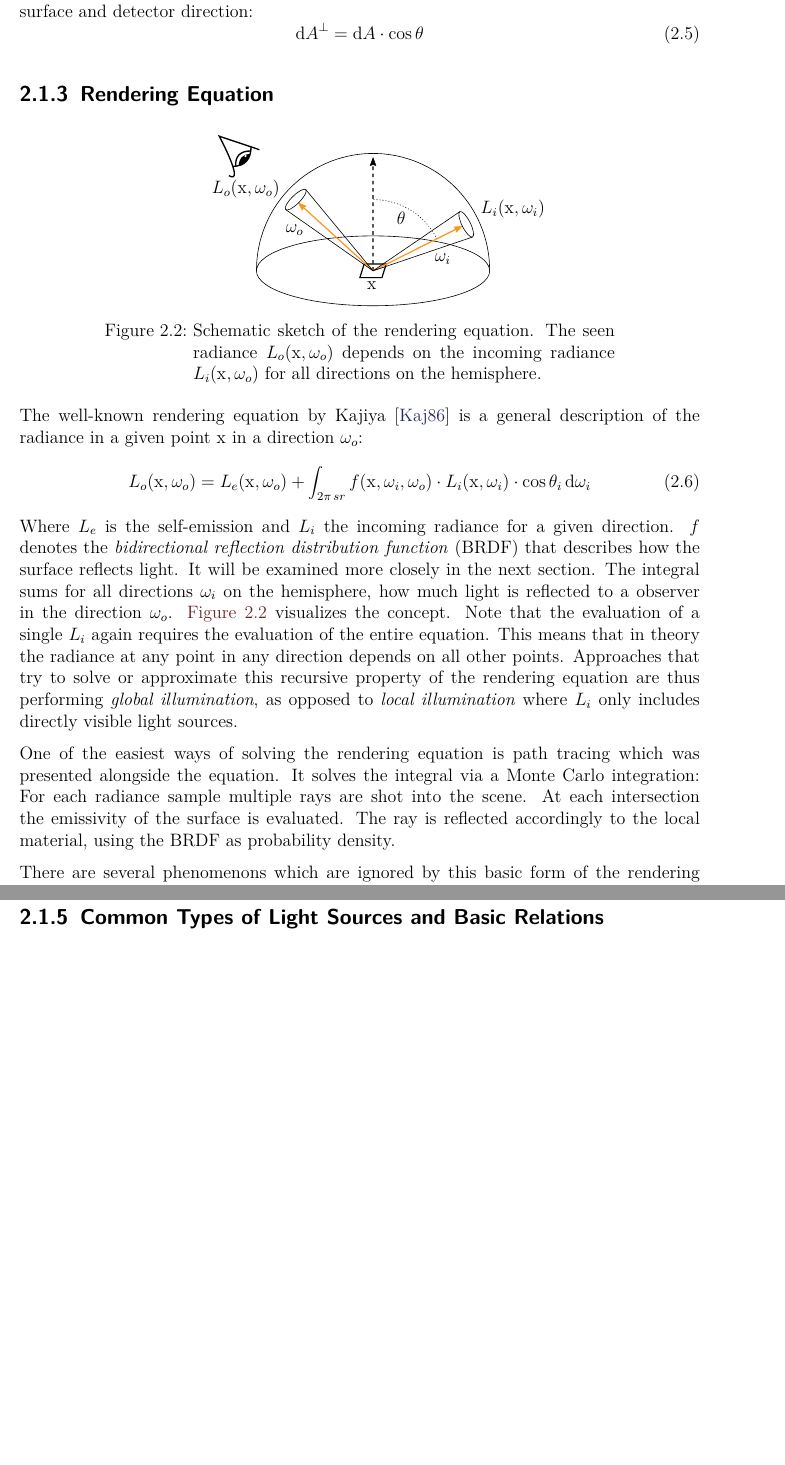
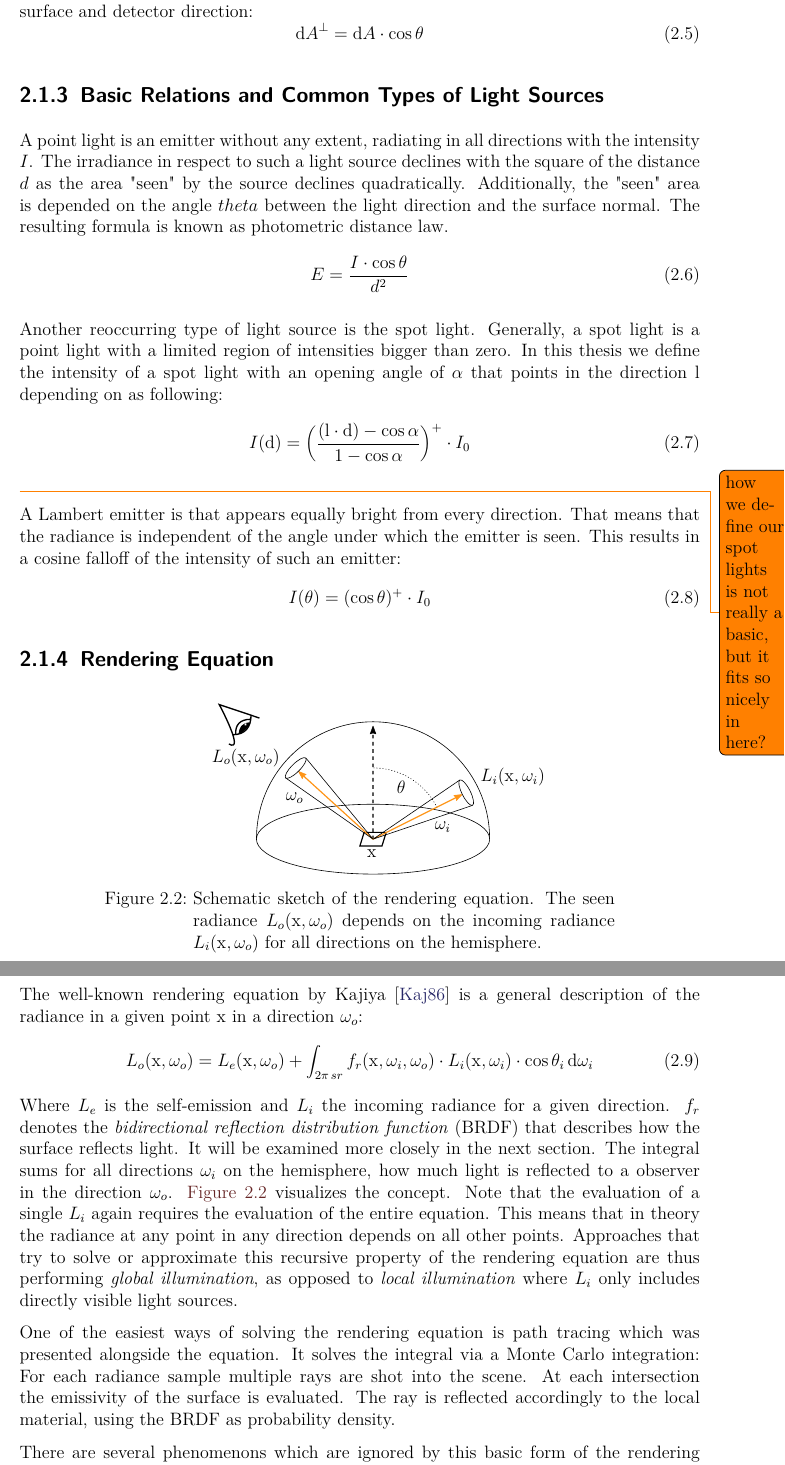
Before and after one commit to Wumpf/masterthesis, a LaTeX thesis (latex/thesis.tex, which reads latex/Prerequisites.tex): two parts of pages 10 and 11 of 39 before the commit and two parts of pages 10 and 11 of 40 after it, joined at a grey line, cut so that both start at the same text, the shorter picture padded with empty space. Compiled offline with pdfLaTeX; a missing font is replaced by an installed copy or a similar font.

Commit message:
Added short section about photometric distance law, lambert emitter and spot lights.

```diff
--- a/latex/Prerequisites.tex
+++ b/latex/Prerequisites.tex
@@ -106,6 +106,30 @@ The projected ("seen") differential area $\mathrm{d}A^\perp$ is depended of the
 %$E$ & \textbf{Irradiance}, flux density per area\\
 %$L$ & \textbf{Radiance}, flux density per area per solid angle\\
 
+\subsection{Basic Relations and Common Types of Light Sources}
+A point light is an emitter without any extent, radiating in all directions with the intensity $I$.
+The irradiance in respect to such a light source declines with the square of the distance $d$ as the area "seen" by the source declines quadratically.
+Additionally, the "seen" area is depended on the angle $theta$ between the light direction and the surface normal.
+The resulting formula is known as photometric distance law.
+\begin{equation}
+E = \frac{I \cdot \cos\theta}{d^2}
+\end{equation}
+
+Another reoccurring type of light source is the spot light.
+Generally, a spot light is a point light with a limited region of intensities bigger than zero.
+In this thesis we define the intensity of a spot light with an opening angle of $\alpha$ that points in the direction $\mathrm{l}$ depending on as following:
+\begin{equation}
+I(\mathrm{d}) = \Big(\frac{(\mathrm{l} \cdot \mathrm{d}) - \cos\alpha }{1-\cos\alpha}\Big)^+ \cdot I_0
+\end{equation}
+\todo{how we define our spot lights is not really a basic, but it fits so nicely in here?}
+
+A Lambert emitter is that appears equally bright from every direction.
+That means that the radiance is independent of the angle under which the emitter is seen.
+This results in a cosine falloff of the intensity of such an emitter:
+\begin{equation}
+I(\theta) = (\cos\theta)^+ \cdot I_0
+\end{equation}
+
 \subsection{Rendering Equation}
 % % % % % % % % % % % % % % % % % % % % % % % % % % % % % % % % % % % % % % % % % % % % % % % %
 \begin{figure}[h]
@@ -117,10 +141,10 @@ The projected ("seen") differential area $\mathrm{d}A^\perp$ is depended of the
 % % % % % % % % % % % % % % % % % % % % % % % % % % % % % % % % % % % % % % % % % % % % % % % %
 The well-known rendering equation by Kajiya \cite{bib:renderingequation} is a general description of the radiance in a given point $\mathrm{x}$ in a direction $\omega_o$:
 \begin{equation}
-L_o(\mathrm{x}, \omega_o) = L_e(\mathrm{x}, \omega_o) + \int_{2\pi\,sr} f(\mathrm{x}, \omega_i, \omega_o) \cdot L_i(\mathrm{x}, \omega_i) \cdot \cos\theta_i \, \mathrm{d}\omega_i
+L_o(\mathrm{x}, \omega_o) = L_e(\mathrm{x}, \omega_o) + \int_{2\pi\,sr} f_r(\mathrm{x}, \omega_i, \omega_o) \cdot L_i(\mathrm{x}, \omega_i) \cdot \cos\theta_i \, \mathrm{d}\omega_i
 \end{equation}
 Where $L_e$ is the self-emission and $L_i$ the incoming radiance for a given direction.
-$f$ denotes the \emph{bidirectional reflection distribution function} (BRDF) that describes how the surface reflects light.
+$f_r$ denotes the \emph{bidirectional reflection distribution function} (BRDF) that describes how the surface reflects light.
 It will be examined more closely in the next section.
 The integral sums for all directions $\omega_i$ on the hemisphere, how much light is reflected to a observer in the direction $\omega_o$.
 \autoref{fig:renderingeq} visualizes the concept.
@@ -143,7 +174,7 @@ separation of Diffuse and Specular
 
 %$\rho$ & \textbf{Reflectance}, ratio between incoming and outgoing flux\\
 
-\subsection{Common Types of Light Sources and Basic Relations}
+
 
 \section{Realtime Rendering}
 Super awesome book about EVERYTHING! \cite{bib:RealtimeRenderingBook} (Tomas Akenine-M\"{o}ller and Eric Haines and Natty Hoffman).
```
Also changed, not shown: latex/Prerequisites.tex (7 more changed lines).
